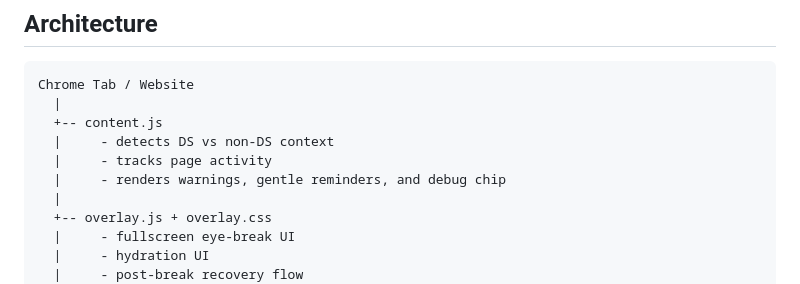
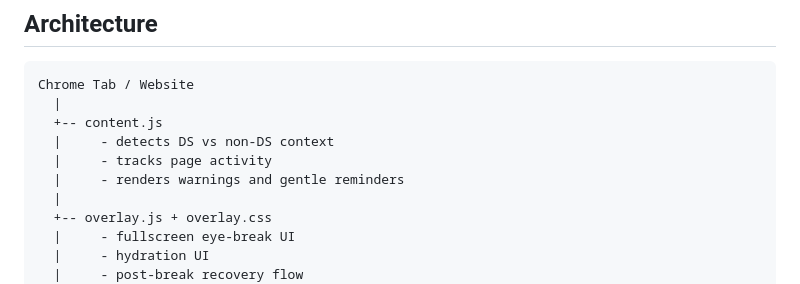
Before and after one commit to kumaraharsh84/eye_flow_chrome_extension, a Markdown page: README.md, the part around the change. Drawn GitHub-style.

Commit message:
docs: remove debug chip mention from content.js architecture summary

```diff
--- a/README.md
+++ b/README.md
@@ -61,7 +61,7 @@ Chrome Tab / Website
   +-- content.js
   |     - detects DS vs non-DS context
   |     - tracks page activity
-  |     - renders warnings, gentle reminders, and debug chip
+  |     - renders warnings and gentle reminders
   |
   +-- overlay.js + overlay.css
   |     - fullscreen eye-break UI
```
